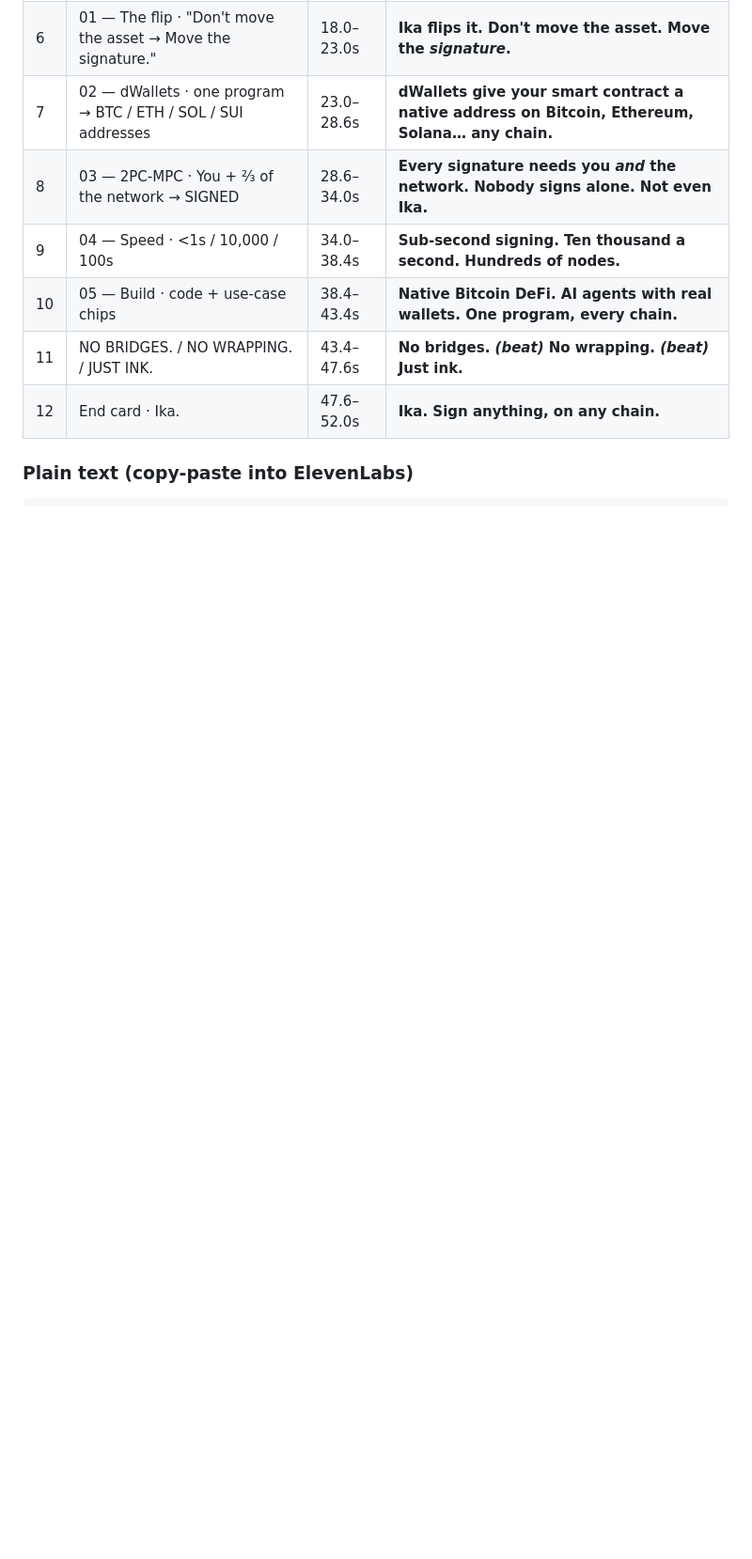
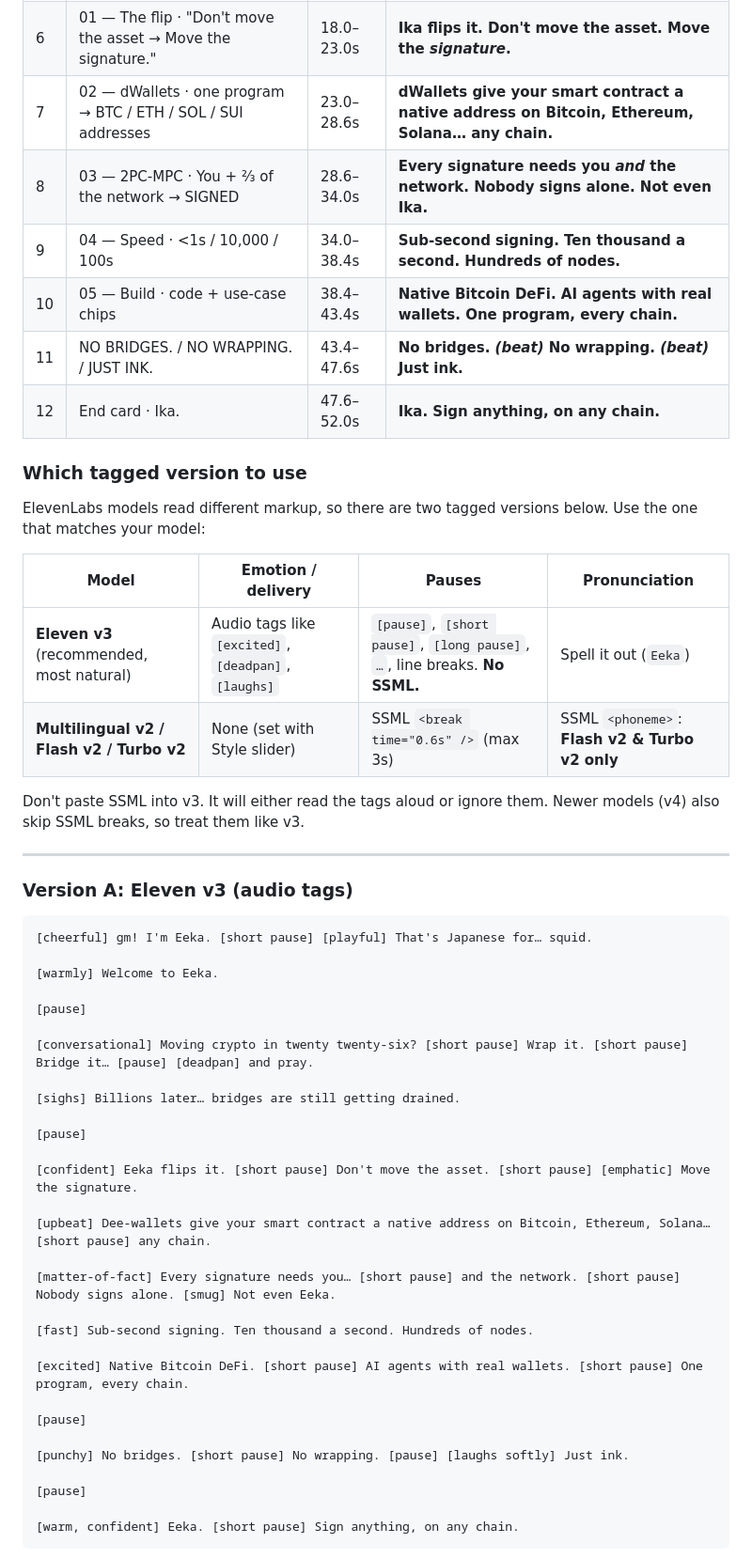
Before and after one commit to Almils/videos, a Markdown page: ika-promo/VOICEOVER_SCRIPT.md, the part around one of its changes. Shown at 94% size. Drawn GitHub-style; blank space fills up the shorter version.

````diff
--- a/ika-promo/VOICEOVER_SCRIPT.md
+++ b/ika-promo/VOICEOVER_SCRIPT.md
@@ -23,4 +23,50 @@ The narrator *is* Ika the squid. Think a friendly, slightly cheeky tech host: gr
 | 11 | NO BRIDGES. / NO WRAPPING. / JUST INK. | 43.4–47.6s | **No bridges. *(beat)* No wrapping. *(beat)* Just ink.** |
 | 12 | End card · Ika. | 47.6–52.0s | **Ika. Sign anything, on any chain.** |
 
-### Plain text (copy-paste into ElevenLabs)
+### Which tagged version to use
+
+ElevenLabs models read different markup, so there are two tagged versions below. Use the one that matches your model:
+
+| Model | Emotion / delivery | Pauses | Pronunciation |
+|---|---|---|---|
+| **Eleven v3** (recommended, most natural) | Audio tags like `[excited]`, `[deadpan]`, `[laughs]` | `[pause]`, `[short pause]`, `[long pause]`, `…`, line breaks. **No SSML.** | Spell it out (`Eeka`) |
+| **Multilingual v2 / Flash v2 / Turbo v2** | None (set with Style slider) | SSML `<break time="0.6s" />` (max 3s) | SSML `<phoneme>`: **Flash v2 & Turbo v2 only** |
+
+Don't paste SSML into v3. It will either read the tags aloud or ignore them. Newer models (v4) also skip SSML breaks, so treat them like v3.
+
+---
+
+### Version A: Eleven v3 (audio tags)
+
+```
+[cheerful] gm! I'm Eeka. [short pause] [playful] That's Japanese for… squid.
+
+[warmly] Welcome to Eeka.
+
+[pause]
+
+[conversational] Moving crypto in twenty twenty-six? [short pause] Wrap it. [short pause] Bridge it… [pause] [deadpan] and pray.
+
+[sighs] Billions later… bridges are still getting drained.
+
+[pause]
+
+[confident] Eeka flips it. [short pause] Don't move the asset. [short pause] [emphatic] Move the signature.
+
+[upbeat] Dee-wallets give your smart contract a native address on Bitcoin, Ethereum, Solana… [short pause] any chain.
+
+[matter-of-fact] Every signature needs you… [short pause] and the network. [short pause] Nobody signs alone. [smug] Not even Eeka.
+
+[fast] Sub-second signing. Ten thousand a second. Hundreds of nodes.
+
+[excited] Native Bitcoin DeFi. [short pause] AI agents with real wallets. [short pause] One program, every chain.
+
+[pause]
+
+[punchy] No bridges. [short pause] No wrapping. [pause] [laughs softly] Just ink.
+
+[pause]
+
+[warm, confident] Eeka. [short pause] Sign anything, on any chain.
+```
+
````
Also changed, not shown: other parts of ika-promo/VOICEOVER_SCRIPT.md (+33 -2 lines).
